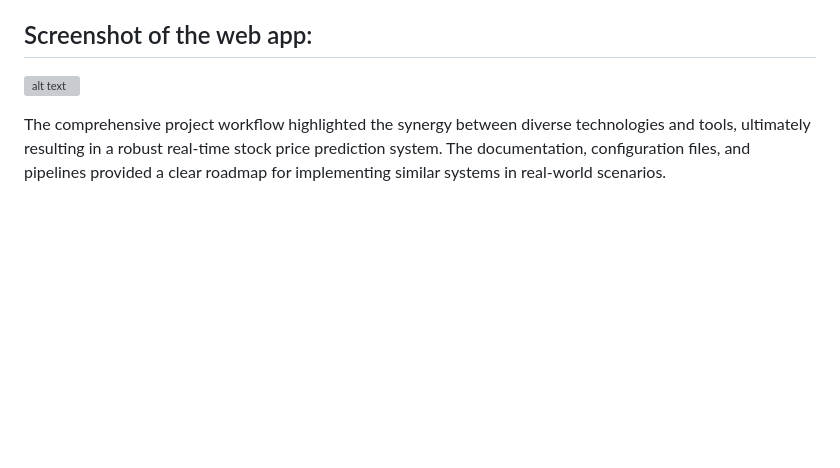
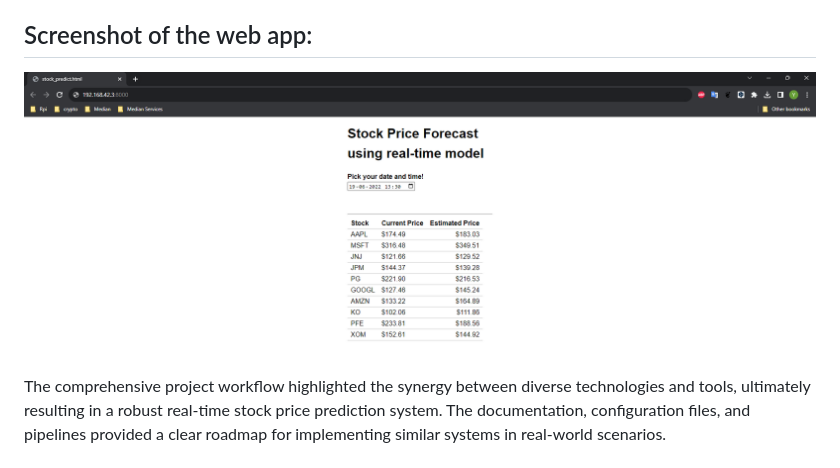
Before and after one commit to yashagr911/Real-Time-Stock-Price-Prediction-with-Regular-Model-Updates, a Markdown page: README.md, the part around the change. Rendered like a GitHub page; blank space fills up the shorter version; grey boxes are pictures that could not be loaded.

```diff
--- a/README.md
+++ b/README.md
@@ -96,6 +96,6 @@ To get the project up and running, follow these steps:
    - Defined a `Jenkinsfile` to automate the deployment-model pipeline, which ran on an hourly basis, showcasing the power of continuous integration and deployment.
 
 ## Screenshot of the web app:
-![alt text](screenshot.png)
+![alt text](Screenshot.png)
 
 The comprehensive project workflow highlighted the synergy between diverse technologies and tools, ultimately resulting in a robust real-time stock price prediction system. The documentation, configuration files, and pipelines provided a clear roadmap for implementing similar systems in real-world scenarios.
```
